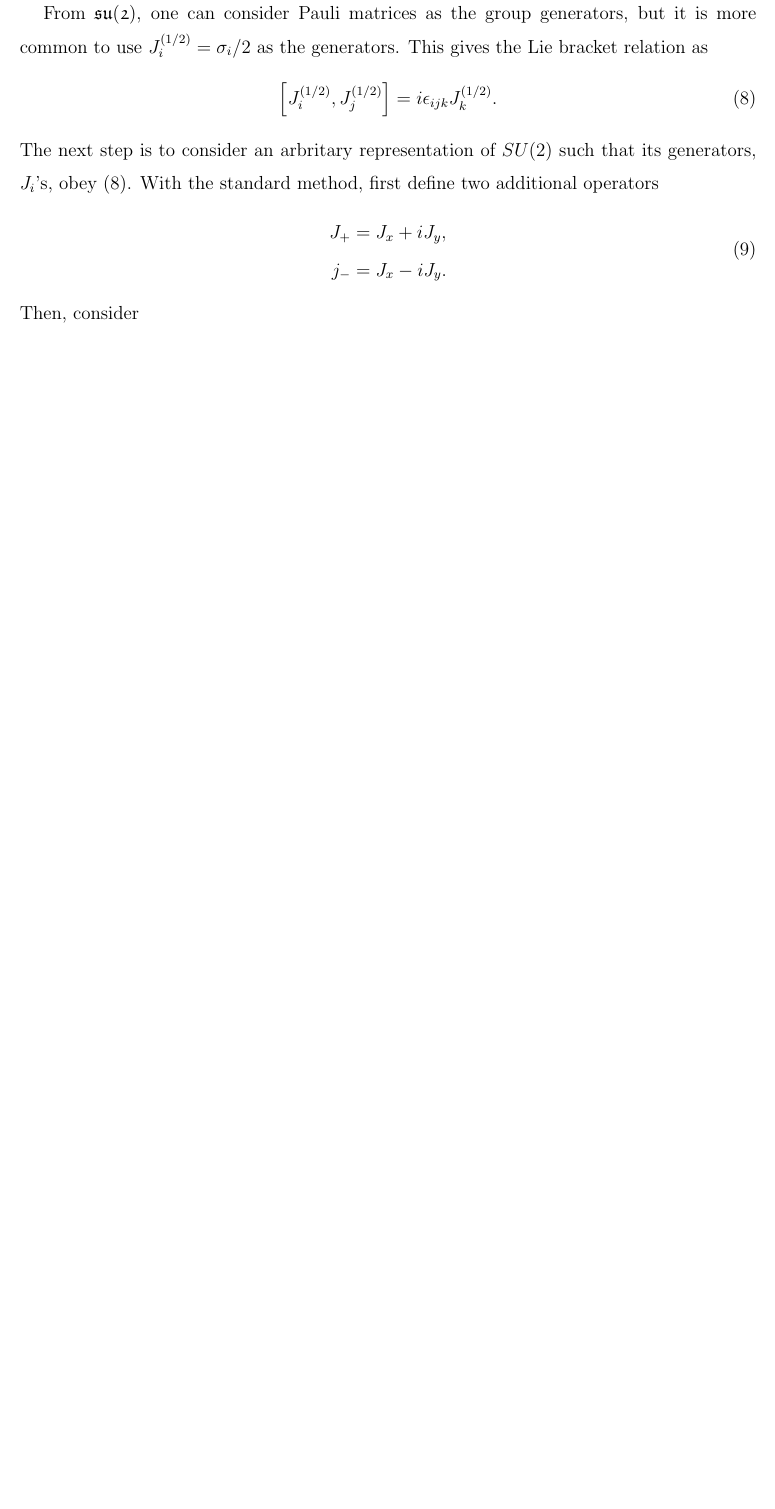
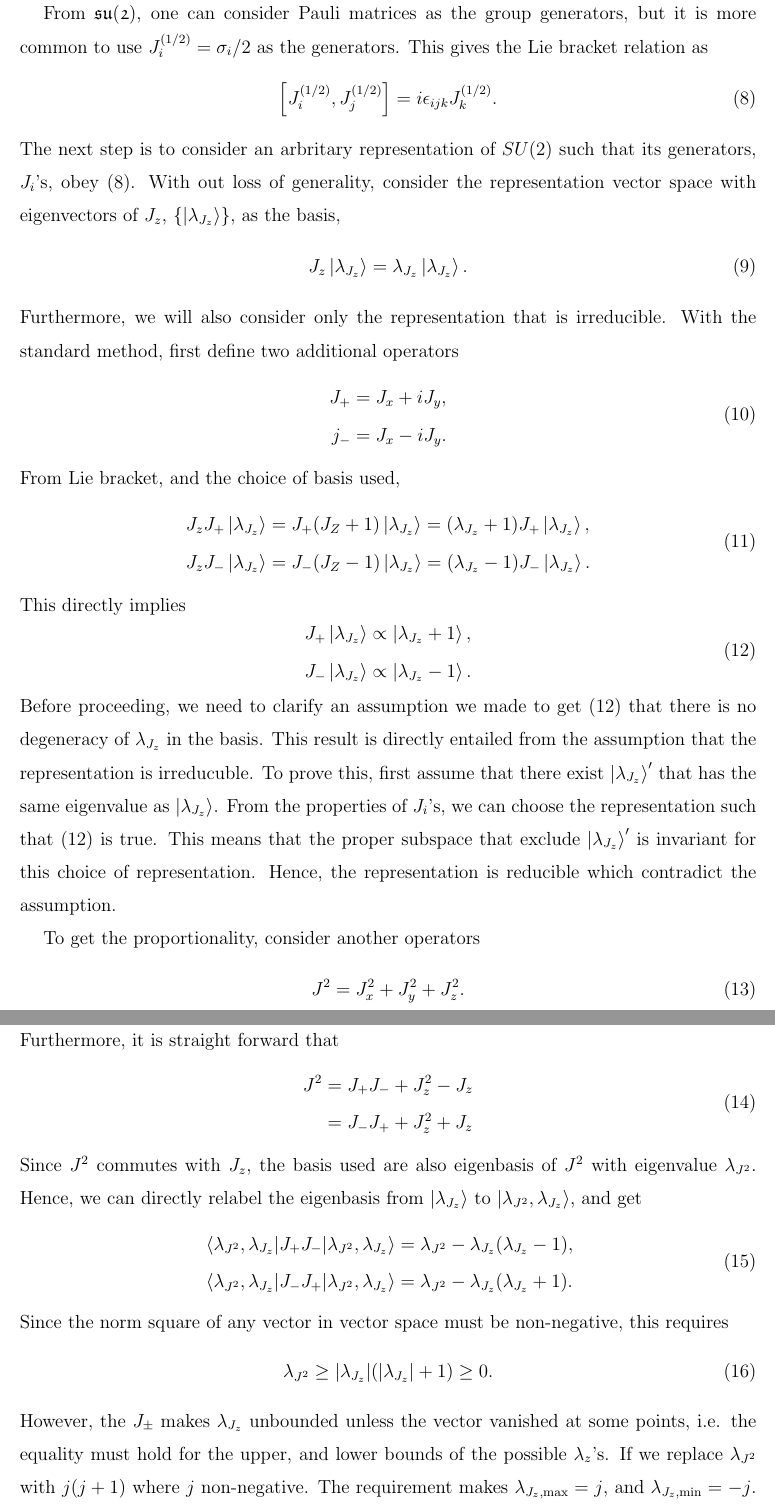
Before and after one commit to c-earth/qsenn, a LaTeX paper (doc/SU(2).tex): part of page 3 of 3 before the commit and two parts of pages 3 and 4 of 5 after it, the two joined at a grey line, cut so that both start at the same text, the shorter picture padded with empty space. Compiled offline with pdfLaTeX.

Commit message:
more theory

```diff
--- a/doc/SU(2).tex
+++ b/doc/SU(2).tex
@@ -1,7 +1,9 @@
-\documentclass[preprint, 12pt]{revtex4-2}
+\documentclass[preprint]{revtex4-2}
 \usepackage{amssymb}
 \usepackage{amsmath}
 \DeclareMathOperator{\Tr}{Tr}
+\usepackage{physics}
+
 
 \begin{document}
 \title{su2nn Irreducible Representation}
@@ -59,20 +61,73 @@ trace of matrix $g$. Hence, each member $g$ of $\mathfrak{su(2)}$ can be written
 \end{equation}
 where $\vec{v} \in \mathbb{R}^3$, and $\sigma_i$'s are Pauli matrices.
 
-\section{SU(2)'s Irreducible Representation}
+\section{$\mathfrak{su(2)}$'s Irreducible Representation}
 From $\mathfrak{su(2)}$, one can consider Pauli matrices as the group generators, but it is more
 common to use $J^{(1/2)}_i = \sigma_i/2$ as the generators. This gives the Lie bracket relation as
 \begin{equation} \label{eq:su2_bracket}
     \left[J^{(1/2)}_i, J^{(1/2)}_j\right] = i\epsilon_{ijk}J^{(1/2)}_k.
 \end{equation}
 The next step is to consider an arbritary representation of $SU(2)$ such that its generators, $J_i$'s,
-obey (\ref{eq:su2_bracket}). With the standard method, first define two additional
-operators
+obey (\ref{eq:su2_bracket}). With out loss of generality, consider the representation vector space with eigenvectors of
+$J_z$, $\{\ket{\lambda_{J_z}}\}$, as the basis,
+\begin{equation}
+    J_z\ket{\lambda_{J_z}}=\lambda_{J_z}\ket{\lambda_{J_z}}.
+\end{equation}
+Furthermore, we will also consider only the representation that is irreducible. With the standard method, first define
+two additional operators
 \begin{equation}
     \begin{aligned}
         J_+ &= J_x + iJ_y, \\
         j_- &= J_x - iJ_y.
     \end{aligned}
 \end{equation}
-Then, consider
+From Lie bracket, and the choice of basis used,
+\begin{equation}
+    \begin{aligned}
+        J_zJ_+\ket{\lambda_{J_z}} &= J_+(J_Z+1)\ket{\lambda_{J_z}} = (\lambda_{J_z}+1)J_+\ket{\lambda_{J_z}}, \\
+        J_zJ_-\ket{\lambda_{J_z}} &= J_-(J_Z-1)\ket{\lambda_{J_z}} = (\lambda_{J_z}-1)J_-\ket{\lambda_{J_z}}.
+    \end{aligned}
+\end{equation}
+This directly implies
+\begin{equation} \label{eq:ladder_propto}
+    \begin{aligned}
+        J_+\ket{\lambda_{J_z}} &\propto \ket{\lambda_{J_z}+1}, \\
+        J_-\ket{\lambda_{J_z}} &\propto \ket{\lambda_{J_z}-1}.
+    \end{aligned}
+\end{equation}
+Before proceeding, we need to clarify an assumption we made to get (\ref{eq:ladder_propto}) that there is no degeneracy
+of $\lambda_{J_z}$ in the basis. This result is directly entailed from the assumption that the representation is irreducuble.
+To prove this, first assume that there exist $\ket{\lambda_{J_z}}'$ that has the same eigenvalue as $\ket{\lambda_{J_z}}$.
+From the properties of $J_i$'s, we can choose the representation such that (\ref{eq:ladder_propto}) is true.
+This means that the proper subspace that exclude $\ket{\lambda_{J_z}}'$ is invariant for this choice of representation.
+Hence, the representation is reducible which contradict the assumption.
 
+To get the proportionality, consider another operators
+\begin{equation}
+    J^2 = J_x^2 + J_y^2+J_z^2.
+\end{equation}
+One can directly chack that the new operator commutes with all $J_i$'s mentioned so far. Furthermore, it is straight
+forward that
+\begin{equation}
+    \begin{aligned}
+        J^2 &= J_+J_- + J_z^2 - J_z \\
+        &= J_-J_+ + J_z^2 + J_z
+    \end{aligned}
+\end{equation}
+Since $J^2$ commutes with $J_z$, the basis used are also eigenbasis of $J^2$ with eigenvalue $\lambda_{J^2}$. Hence, we
+can directly relabel the eigenbasis from $\ket{\lambda_{J_z}}$ to $\ket{\lambda_{J^2}, \lambda_{J_z}}$, and get
+\begin{equation}
+    \begin{aligned}
+        \mel{\lambda_{J^2}, \lambda_{J_z}}{J_+J_-}{\lambda_{J^2}, \lambda_{J_z}} &= \lambda_{J^2} - \lambda_{J_z}(\lambda_{J_z} - 1), \\
+        \mel{\lambda_{J^2}, \lambda_{J_z}}{J_-J_+}{\lambda_{J^2}, \lambda_{J_z}} &= \lambda_{J^2} - \lambda_{J_z}(\lambda_{J_z} + 1).
+    \end{aligned}
+\end{equation}
+Since the norm square of any vector in vector space must be non-negative, this requires
+\begin{equation}
+    \lambda_{J^2} \geq \abs{\lambda_{J_z}}(\abs{\lambda_{J_z}}+1) \geq 0.
+\end{equation}
+However, the $J_\pm$ makes $\lambda_{J_z}$ unbounded unless the vector vanished at some points, i.e. the equality must
+hold for the upper, and lower bounds of the possible $\lambda_z$'s. If we replace $\lambda_{J^2}$ with $j(j+1)$ where $j$
+non-negative. The requirement makes $\lambda_{J_z, \max} = j$, and $\lambda_{J_z, \min} = -j$. Since any pair of $\lambda_{J_z}$'s
+are different by an integer,
+\begin{equation}
```
Also changed, not shown: doc/SU(2).pdf, doc/SU(2).tex (44 more changed lines), 6 other files.
